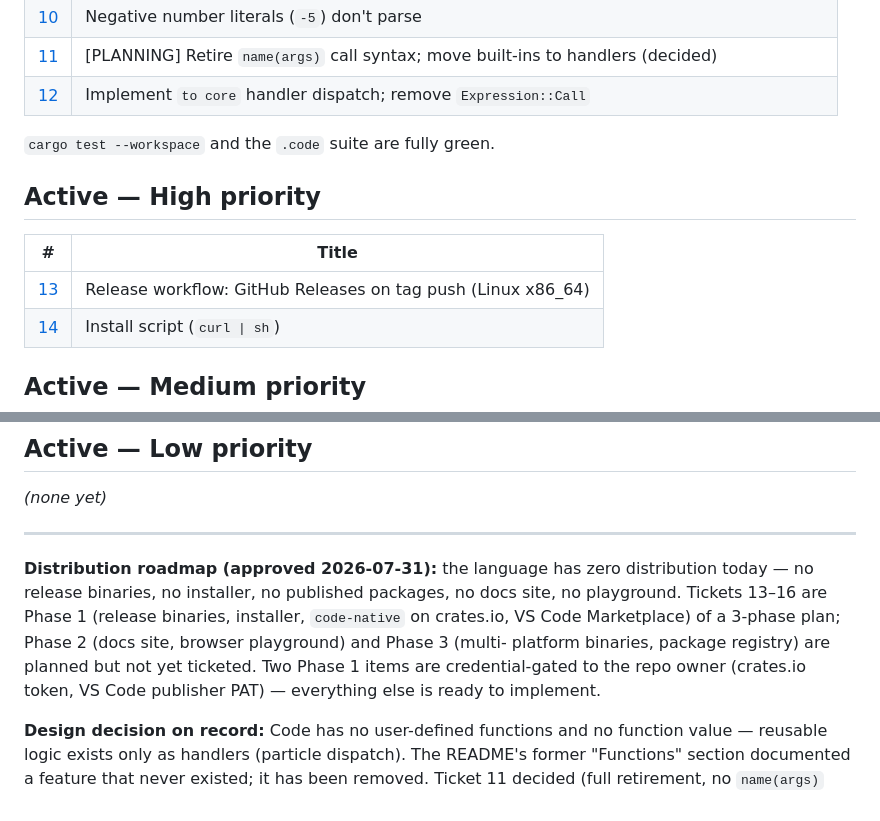
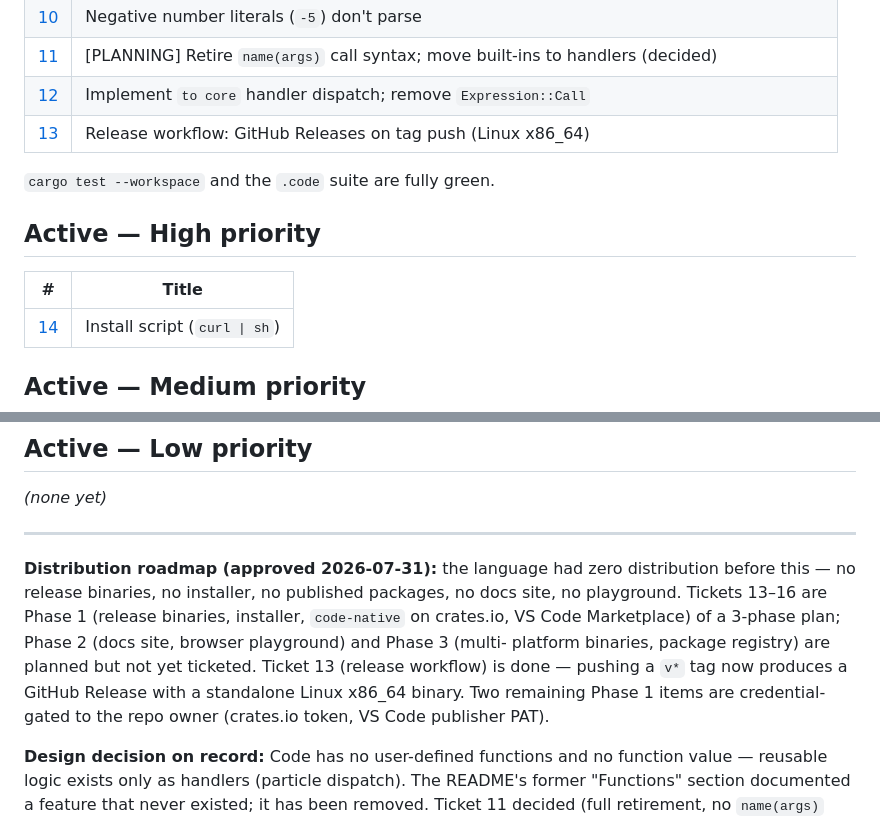
Before and after one commit to codelovesme/code, a Markdown page: docs/tickets/README.md, 2 parts joined by grey strips. GitHub-like rendering.

Commit message:
docs: close T13 — release workflow verified end-to-end, move to done/
CI dry-run (workflow_dispatch, run 30666592066) succeeded in full: build,
package, ldd gate, artifact upload all green in 2m29s; Create GitHub Release
correctly skipped (not a tag push). Combined with the earlier local
end-to-end simulation, this covers everything except the actual tag-triggered
Release creation, which is reserved for the owner to trigger deliberately
(cutting a real public release isn't mine to do as part of ticket
verification).

```diff
--- a/docs/tickets/README.md
+++ b/docs/tickets/README.md
@@ -28,6 +28,7 @@ finished, priority no longer matters for it. Numbers are stable identifiers
 | [10](done/10-negative-number-literal.md) | Negative number literals (`-5`) don't parse |
 | [11](done/11-ditch-function-call-syntax-plan.md) | [PLANNING] Retire `name(args)` call syntax; move built-ins to handlers (decided) |
 | [12](done/12-core-handlers-implementation.md) | Implement `to core` handler dispatch; remove `Expression::Call` |
+| [13](done/13-release-workflow.md) | Release workflow: GitHub Releases on tag push (Linux x86_64) |
 
 `cargo test --workspace` and the `.code` suite are fully green.
 
@@ -35,7 +36,6 @@ finished, priority no longer matters for it. Numbers are stable identifiers
 
 | # | Title |
 |---|-------|
-| [13](high/13-release-workflow.md) | Release workflow: GitHub Releases on tag push (Linux x86_64) |
 | [14](high/14-install-script.md) | Install script (`curl \| sh`) |
 
 ## Active — Medium priority
@@ -51,14 +51,16 @@ _(none yet)_
 
 ---
 
-**Distribution roadmap (approved 2026-07-31):** the language has zero
-distribution today — no release binaries, no installer, no published
+**Distribution roadmap (approved 2026-07-31):** the language had zero
+distribution before this — no release binaries, no installer, no published
 packages, no docs site, no playground. Tickets 13–16 are Phase 1 (release
 binaries, installer, `code-native` on crates.io, VS Code Marketplace) of a
 3-phase plan; Phase 2 (docs site, browser playground) and Phase 3 (multi-
-platform binaries, package registry) are planned but not yet ticketed. Two
-Phase 1 items are credential-gated to the repo owner (crates.io token, VS
-Code publisher PAT) — everything else is ready to implement.
+platform binaries, package registry) are planned but not yet ticketed.
+Ticket 13 (release workflow) is done — pushing a `v*` tag now produces a
+GitHub Release with a standalone Linux x86_64 binary. Two remaining Phase 1
+items are credential-gated to the repo owner (crates.io token, VS Code
+publisher PAT).
 
 **Design decision on record:** Code has no user-defined functions and no
 function value — reusable logic exists only as handlers (particle dispatch).
```
Also changed, not shown: 2 other files.
